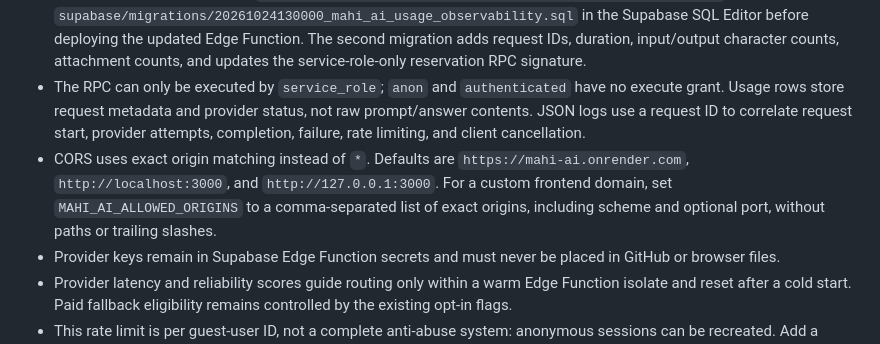
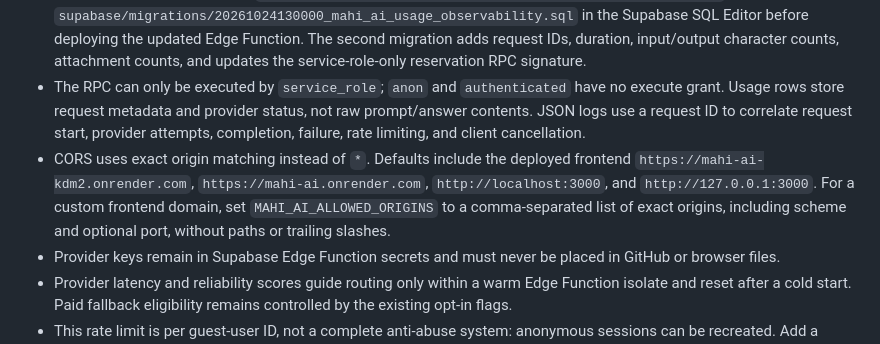
Before and after one commit to mahimahfud-ui/Mahi-AI, a Markdown page: README.md, the part around the change. GitHub-like rendering.

Commit message:
Document the actual production frontend origin in CORS defaults

```diff
--- a/README.md
+++ b/README.md
@@ -74,7 +74,7 @@ The router is best-effort: it fully buffers each provider response and then fall
 - Configure `MAHI_AI_RATE_LIMIT_PER_MINUTE` (1–120) and `MAHI_AI_RATE_LIMIT_PER_DAY` (1–5000) in Supabase Edge Function secrets to adjust the limits.
 - For a fresh project, apply both `supabase/migrations/20261024110000_production_hardening.sql` and then `supabase/migrations/20261024130000_mahi_ai_usage_observability.sql` in the Supabase SQL Editor before deploying the updated Edge Function. The second migration adds request IDs, duration, input/output character counts, attachment counts, and updates the service-role-only reservation RPC signature.
 - The RPC can only be executed by `service_role`; `anon` and `authenticated` have no execute grant. Usage rows store request metadata and provider status, not raw prompt/answer contents. JSON logs use a request ID to correlate request start, provider attempts, completion, failure, rate limiting, and client cancellation.
-- CORS uses exact origin matching instead of `*`. Defaults are `https://mahi-ai.onrender.com`, `http://localhost:3000`, and `http://127.0.0.1:3000`. For a custom frontend domain, set `MAHI_AI_ALLOWED_ORIGINS` to a comma-separated list of exact origins, including scheme and optional port, without paths or trailing slashes.
+- CORS uses exact origin matching instead of `*`. Defaults include the deployed frontend `https://mahi-ai-kdm2.onrender.com`, `https://mahi-ai.onrender.com`, `http://localhost:3000`, and `http://127.0.0.1:3000`. For a custom frontend domain, set `MAHI_AI_ALLOWED_ORIGINS` to a comma-separated list of exact origins, including scheme and optional port, without paths or trailing slashes.
 - Provider keys remain in Supabase Edge Function secrets and must never be placed in GitHub or browser files.
 - Provider latency and reliability scores guide routing only within a warm Edge Function isolate and reset after a cold start. Paid fallback eligibility remains controlled by the existing opt-in flags.
 - This rate limit is per guest-user ID, not a complete anti-abuse system: anonymous sessions can be recreated. Add a trusted gateway/IP-level limit or require verified accounts before treating it as a hard quota.
```
